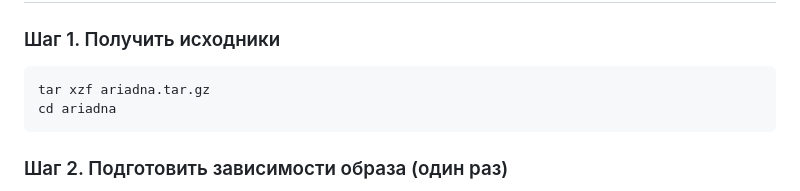
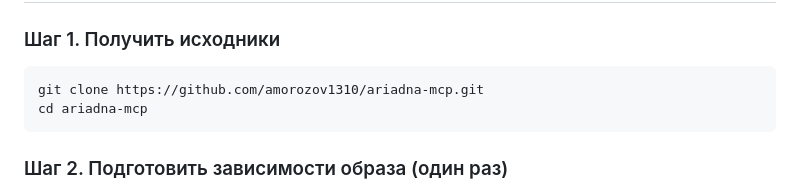
Before and after one commit to amorozov1310/ariadna-mcp, a Markdown page: SETUP.md, the part around the change. Rendered like a GitHub page.

````diff
--- a/SETUP.md
+++ b/SETUP.md
@@ -9,8 +9,8 @@
 ### Шаг 1. Получить исходники
 
 ```bash
-tar xzf ariadna.tar.gz
-cd ariadna
+git clone https://github.com/amorozov1310/ariadna-mcp.git
+cd ariadna-mcp
 ```
 
 ### Шаг 2. Подготовить зависимости образа (один раз)
````
Also changed, not shown: README.md (+28 -13 lines).
